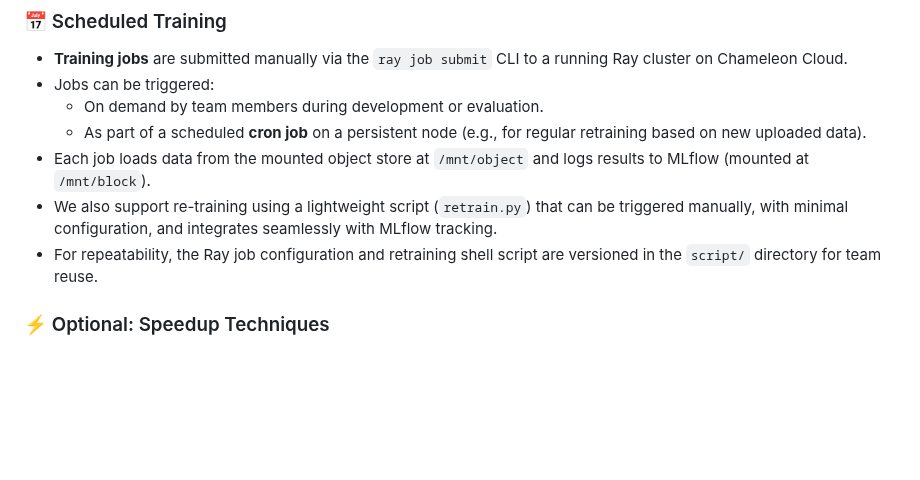
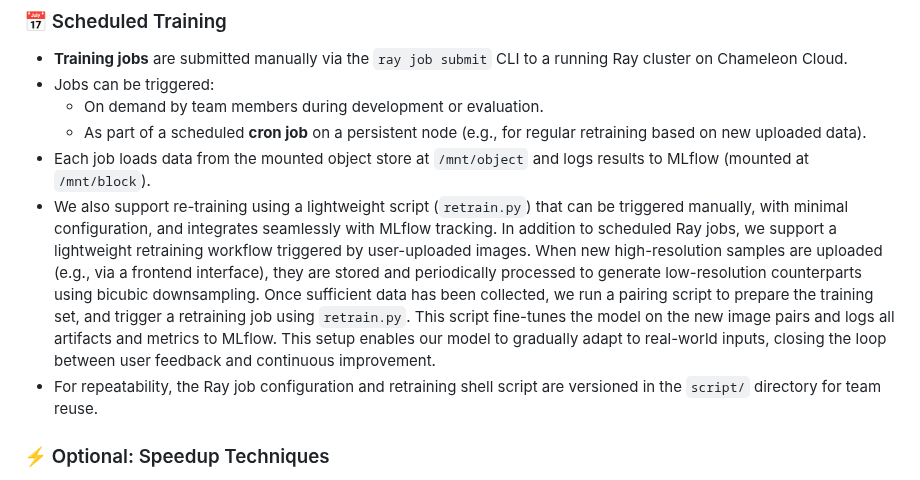
Before and after one commit to Phase1es2/ML-Sys-DevOps, a Markdown page: README.md, the part around the change. GitHub-like rendering; blank space fills up the shorter version.

```diff
--- a/README.md
+++ b/README.md
@@ -308,7 +308,7 @@ This volume is manually mounted on the host system (e.g., `/dev/vdc1` → `/mnt/
   - On demand by team members during development or evaluation.
   - As part of a scheduled **cron job** on a persistent node (e.g., for regular retraining based on new uploaded data).
 - Each job loads data from the mounted object store at `/mnt/object` and logs results to MLflow (mounted at `/mnt/block`).
-- We also support re-training using a lightweight script (`retrain.py`) that can be triggered manually, with minimal configuration, and integrates seamlessly with MLflow tracking.
+- We also support re-training using a lightweight script (`retrain.py`) that can be triggered manually, with minimal configuration, and integrates seamlessly with MLflow tracking. In addition to scheduled Ray jobs, we support a lightweight retraining workflow triggered by user-uploaded images. When new high-resolution samples are uploaded (e.g., via a frontend interface), they are stored and periodically processed to generate low-resolution counterparts using bicubic downsampling. Once sufficient data has been collected, we run a pairing script to prepare the training set, and trigger a retraining job using `retrain.py`. This script fine-tunes the model on the new image pairs and logs all artifacts and metrics to MLflow. This setup enables our model to gradually adapt to real-world inputs, closing the loop between user feedback and continuous improvement.
 - For repeatability, the Ray job configuration and retraining shell script are versioned in the `script/` directory for team reuse.
 
 
```
